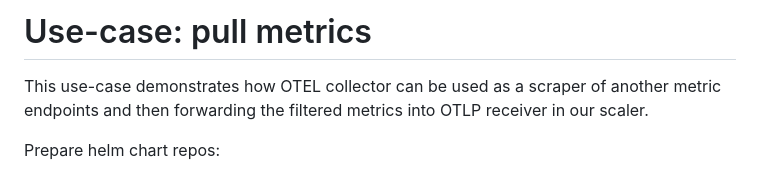
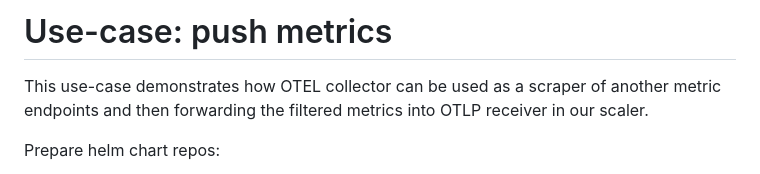
Before and after one commit to kedify/otel-add-on, a Markdown page: examples/metric-push/README.md, the part around the change. Drawn GitHub-style.

Commit message:
typo
Signed-off-by: Jirka Kremser <jiri.kremser@gmail.com>

```diff
--- a/examples/metric-push/README.md
+++ b/examples/metric-push/README.md
@@ -1,4 +1,4 @@
-# Use-case: pull metrics
+# Use-case: push metrics
 
 This use-case demonstrates how OTEL collector can be used as a scraper of another metric endpoints and
 then forwarding the filtered metrics into OTLP receiver in our scaler.
```
